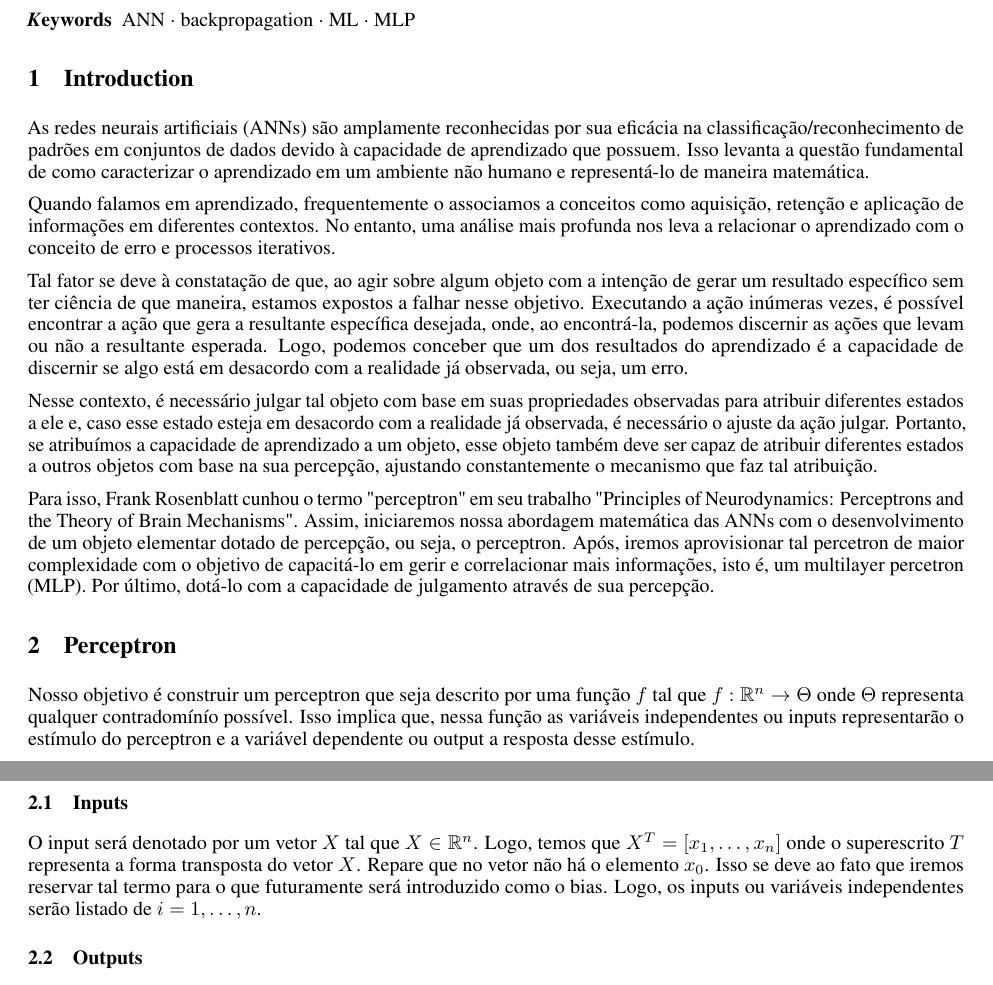
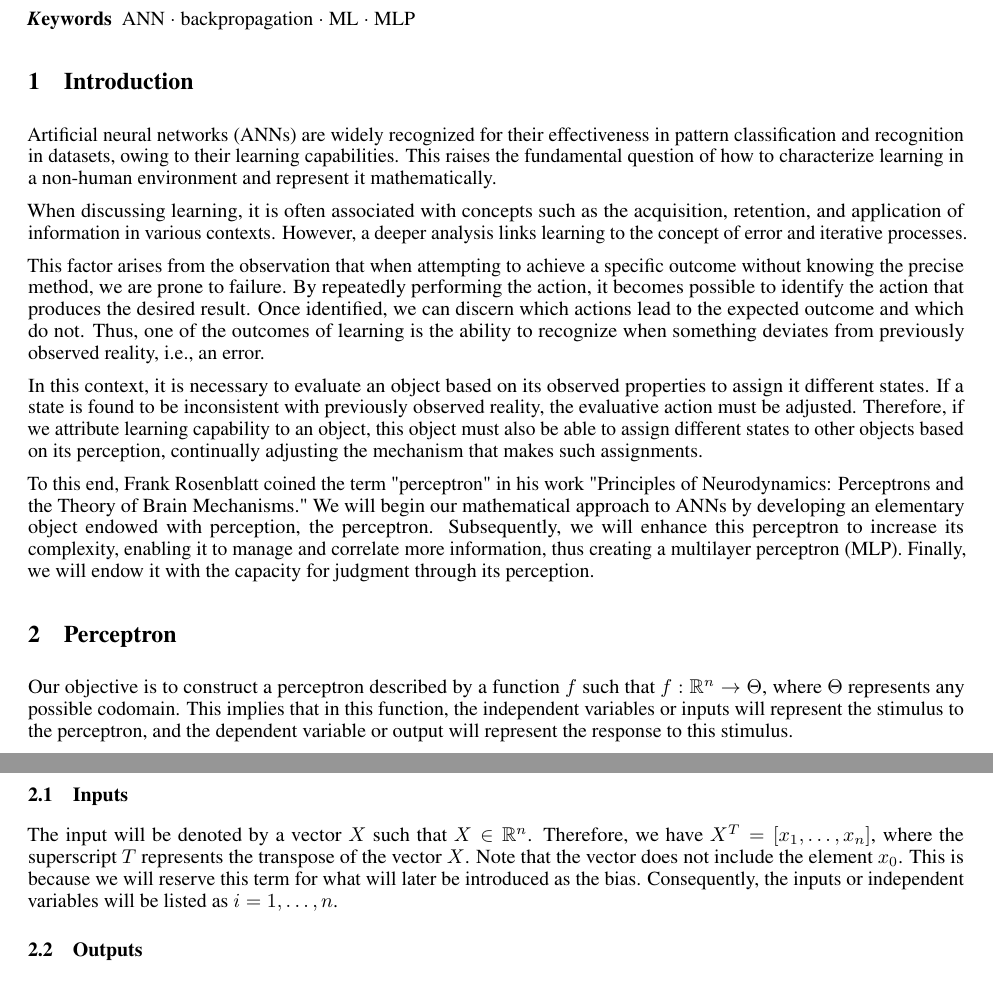
Before and after one commit to romuro-pauliv/Mathematical-Approach-to-Artificial-Neural-Networks, a LaTeX paper (latex/MLP.tex): two parts of pages 1 and 2 of 4, joined at a grey line, cut so that both start at the same text. Compiled offline with pdfLaTeX.

Commit message:
translate to english

```diff
--- a/latex/MLP.tex
+++ b/latex/MLP.tex
@@ -44,24 +44,23 @@
 
 
 \section{Introduction}
-As redes neurais artificiais (ANNs) são amplamente reconhecidas por sua eficácia na classificação/reconhecimento de padrões em conjuntos de dados devido à capacidade de aprendizado que possuem. Isso levanta a questão fundamental de como caracterizar o aprendizado em um ambiente não humano e representá-lo de maneira matemática.
+Artificial neural networks (ANNs) are widely recognized for their effectiveness in pattern classification and recognition in datasets, owing to their learning capabilities. This raises the fundamental question of how to characterize learning in a non-human environment and represent it mathematically.
 
-Quando falamos em aprendizado, frequentemente o associamos a conceitos como aquisição, retenção e aplicação de informações em diferentes contextos. No entanto, uma análise mais profunda nos leva a relacionar o aprendizado com o conceito de erro e processos iterativos.
+When discussing learning, it is often associated with concepts such as the acquisition, retention, and application of information in various contexts. However, a deeper analysis links learning to the concept of error and iterative processes.
 
-Tal fator se deve à constatação de que, ao agir sobre algum objeto com a intenção de gerar um resultado específico sem ter ciência de que maneira, estamos expostos a falhar nesse objetivo. Executando a ação inúmeras vezes, é possível encontrar a ação que gera a resultante específica desejada, onde, ao encontrá-la, podemos discernir as ações que levam ou não a resultante esperada. Logo, podemos conceber que um dos resultados do aprendizado é a capacidade de discernir se algo está em desacordo com a realidade já observada, ou seja, um erro.
+This factor arises from the observation that when attempting to achieve a specific outcome without knowing the precise method, we are prone to failure. By repeatedly performing the action, it becomes possible to identify the action that produces the desired result. Once identified, we can discern which actions lead to the expected outcome and which do not. Thus, one of the outcomes of learning is the ability to recognize when something deviates from previously observed reality, i.e., an error.
 
-Nesse contexto, é necessário julgar tal objeto com base em suas propriedades observadas para atribuir diferentes estados a ele e, caso esse estado esteja em desacordo com a realidade já observada, é necessário o ajuste da ação julgar. Portanto, se atribuímos a capacidade de aprendizado a um objeto, esse objeto também deve ser capaz de atribuir diferentes estados a outros objetos com base na sua percepção, ajustando constantemente o mecanismo que faz tal atribuição.
+In this context, it is necessary to evaluate an object based on its observed properties to assign it different states. If a state is found to be inconsistent with previously observed reality, the evaluative action must be adjusted. Therefore, if we attribute learning capability to an object, this object must also be able to assign different states to other objects based on its perception, continually adjusting the mechanism that makes such assignments.
 
-Para isso, Frank Rosenblatt cunhou o termo "perceptron" em seu trabalho "Principles of Neurodynamics: Perceptrons and the Theory of Brain Mechanisms". Assim, iniciaremos nossa abordagem matemática das ANNs com o desenvolvimento de um objeto elementar dotado de percepção, ou seja, o perceptron. Após, iremos aprovisionar tal percetron de maior complexidade com o objetivo de capacitá-lo em gerir e correlacionar mais informações, isto é, um multilayer percetron (MLP). Por último, dotá-lo com a capacidade de julgamento através de sua percepção.
-
+To this end, Frank Rosenblatt coined the term "perceptron" in his work "Principles of Neurodynamics: Perceptrons and the Theory of Brain Mechanisms." We will begin our mathematical approach to ANNs by developing an elementary object endowed with perception, the perceptron. Subsequently, we will enhance this perceptron to increase its complexity, enabling it to manage and correlate more information, thus creating a multilayer perceptron (MLP). Finally, we will endow it with the capacity for judgment through its perception.
 
 
 \section{Perceptron}
-Nosso objetivo é construir um perceptron que seja descrito por uma função \(f\) tal que \(f: \mathbb{R}^n \rightarrow \Theta\) onde \(\Theta\) representa qualquer contradomínío possível. Isso implica que, nessa função as variáveis independentes ou inputs representarão o estímulo do perceptron e a variável dependente ou output a resposta desse estímulo.
+Our objective is to construct a perceptron described by a function \(f\) such that \(f: \mathbb{R}^n \rightarrow \Theta\), where \(\Theta\) represents any possible codomain. This implies that in this function, the independent variables or inputs will represent the stimulus to the perceptron, and the dependent variable or output will represent the response to this stimulus.
 
 \subsection[]{Inputs}
 
-O input será denotado por um vetor \(X\) tal que \(X \in \mathbb{R}^n\). Logo, temos que \(X^T = [x_1, \dots, x_n]\) onde o superescrito \(T\) representa a forma transposta do vetor \(X\). Repare que no vetor não há o elemento \(x_0\). Isso se deve ao fato que iremos reservar tal termo para o que futuramente será introduzido como o bias. Logo, os inputs ou variáveis independentes serão listado de \(i=1, \dots, n\).
+The input will be denoted by a vector \(X\) such that \(X \in \mathbb{R}^n\). Therefore, we have \(X^T = [x_1, \dots, x_n]\), where the superscript \(T\) represents the transpose of the vector \(X\). Note that the vector does not include the element \(x_0\). This is because we will reserve this term for what will later be introduced as the bias. Consequently, the inputs or independent variables will be listed as \(i=1, \dots, n\).
 
 \subsection[]{Outputs}
 
```
Also changed, not shown: latex/MLP.pdf.
